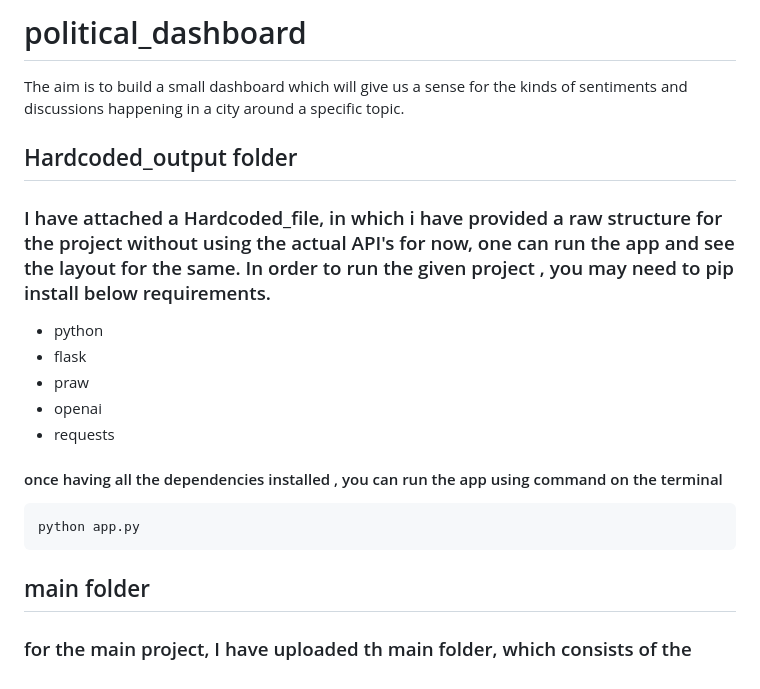
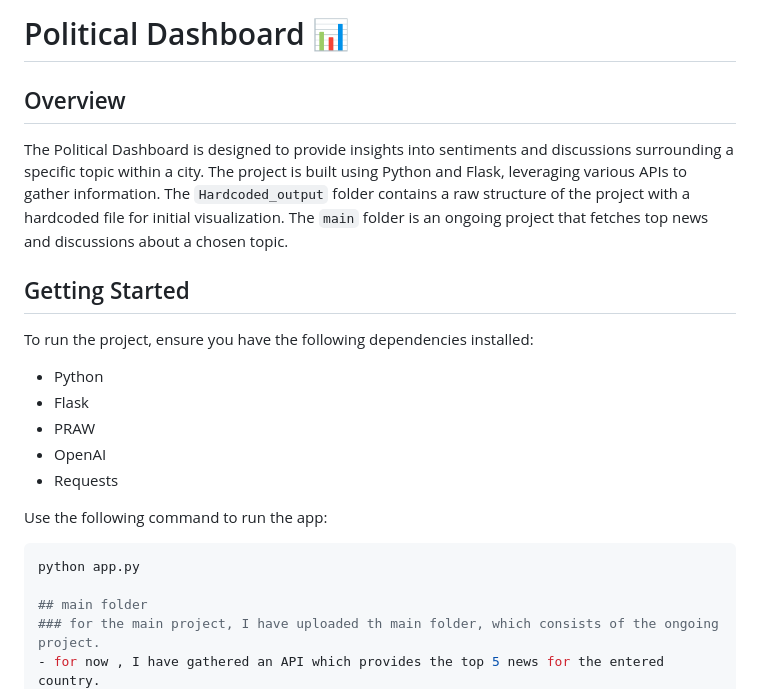
Before and after one commit to Shivastuti2506/political_dashboard, a Markdown page: README.md, the part around the change. Rendered like a GitHub page.

````diff
--- a/README.md
+++ b/README.md
@@ -1,16 +1,20 @@
-# political_dashboard
-The aim is to build a small dashboard which will give us a sense for the kinds of sentiments and discussions happening in a city around a specific topic.
-## Hardcoded_output folder
-### I have attached a Hardcoded_file, in which i have provided a raw structure for the project without using the actual API's for now, one can run the app and see the layout for the same. In order to run the given project , you may need to pip install below requirements.
-- python
-- flask
-- praw
-- openai
-- requests
-#### once having all the dependencies installed , you can run the app using command on the terminal
-```
+# Political Dashboard 📊
+
+## Overview
+The Political Dashboard is designed to provide insights into sentiments and discussions surrounding a specific topic within a city. The project is built using Python and Flask, leveraging various APIs to gather information. The `Hardcoded_output` folder contains a raw structure of the project with a hardcoded file for initial visualization. The `main` folder is an ongoing project that fetches top news and discussions about a chosen topic.
+
+## Getting Started
+To run the project, ensure you have the following dependencies installed:
+- Python
+- Flask
+- PRAW
+- OpenAI
+- Requests
+
+Use the following command to run the app:
+```bash
 python app.py
-```
+
 ## main folder
 ### for the main project, I have uploaded th main folder, which consists of the ongoing project.
 - for now , I have gathered an API which provides the top 5 news for the entered country.
````
